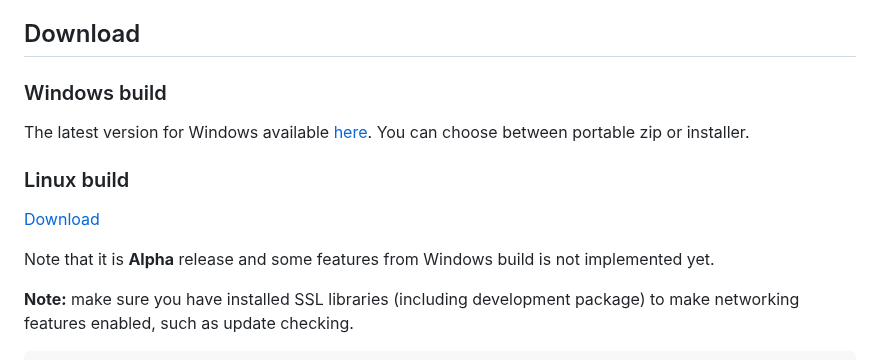
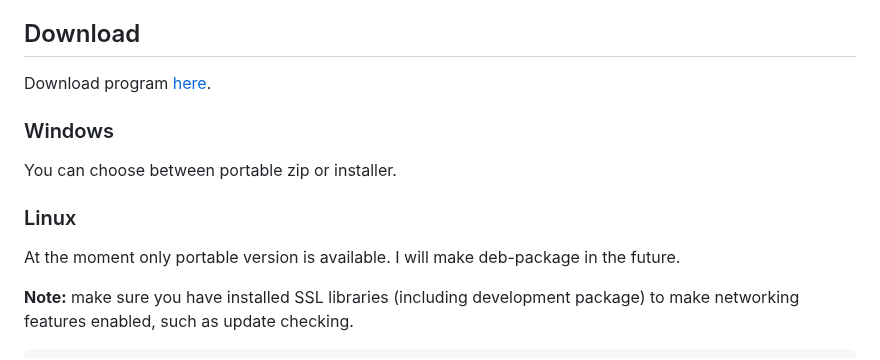
Before and after one commit to artem78/AutoScreenshot, a Markdown page: docs/README.md, the part around the change. Rendered like a GitHub page.

````diff
--- a/docs/README.md
+++ b/docs/README.md
@@ -52,13 +52,13 @@ Auto Screenshot
 * Linux
 
 ## Download
-### Windows build
-The latest version for Windows available [here](https://github.com/artem78/AutoScreenshot/releases/latest). You can choose between portable zip or installer.
+Download program [here](https://github.com/artem78/AutoScreenshot/releases/).
 
-### Linux build
-[Download](https://github.com/artem78/AutoScreenshot/releases/tag/v1.10.4-linux.alpha.1)
+### Windows
+You can choose between portable zip or installer.
 
-Note that it is **Alpha** release and some features from Windows build is not implemented yet.
+### Linux
+At the moment only portable version is available. I will make deb-package in the future.
 
 **Note:** make sure you have installed SSL libraries (including development package) to make networking features enabled, such as update checking.
 ```
````
Also changed, not shown: docs/README-ru.md (+7 -6 lines).
